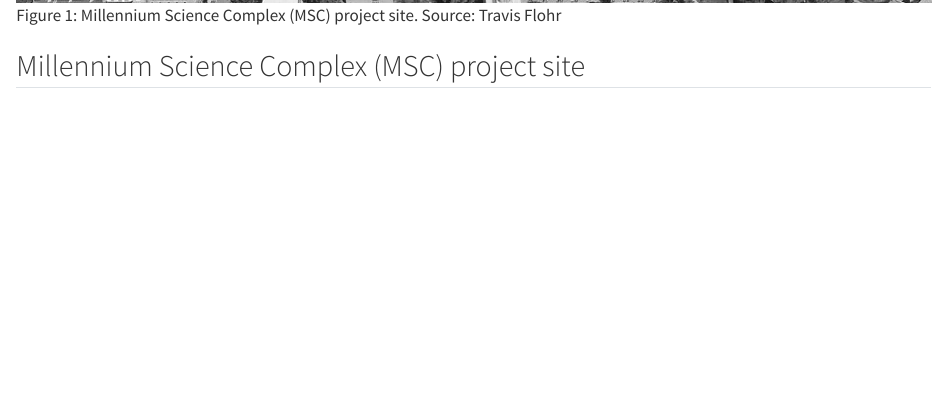
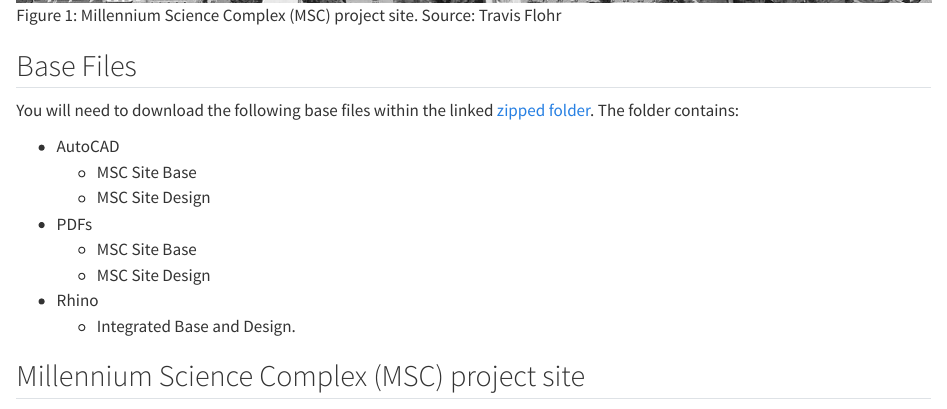
Before and after one commit to TravisFlohr/larch_335_r_course_cook, a Quarto document (03_program.qmd): the page in a window 1100 px wide, from 390 px down. Rendered offline with R 4.5, knitr and Pandoc in place of Quarto, with nearby package versions.

Commit message:
Add base file download information to the program qmd file.

```diff
--- a/03_program.qmd
+++ b/03_program.qmd
@@ -1,6 +1,18 @@
 # Planting Goals, Objectives, & Program {#sec-program}
 
 ![Millennium Science Complex (MSC) project site. Source: Travis Flohr](images/03_MSC_Site_Cover.jpg){#fig-MSC_Site fig-alt="Aerial view of the Millennium Science Complex site showing the building highlighted in color and a large adjacent lawn outlined as the project area, surrounded by campus buildings, trees, streets, parking, and athletic fields." fig-align="center" width=100%}
+
+## Base Files
+You will need to download the following base files within the linked [zipped folder](https://pennstateoffice365-my.sharepoint.com/:u:/g/personal/tlf159_psu_edu/IQAiLx0351zvTIIy4BSfSVL2AUZIBiazv_mhIJ1mvuD7EtQ?e=s1UOEx){target="_blank"}. The folder contains:
+
+- AutoCAD
+    * MSC Site Base
+    * MSC Site Design
+- PDFs
+    * MSC Site Base
+    * MSC Site Design
+- Rhino
+    * Integrated Base and Design.
 
 ## Millennium Science Complex (MSC) project site
 LArch 335+837 Planting Methods comprises a semester-long, multi-module project. Our project site this semester is the Millennium Science Complex (MSC) landscape situated at the northwesterly corner of Pollock and Bigler Roads. The MSC site is currently a minimally planted turfed “plateau” landscape and a few transecting paths framed along the north and west margins by the MSC building, designed by renowned architect Rafael Viñoly. Completed in 2011, the 275,600-square-foot building is one of the nation’s first buildings specifically constructed to support the integration of the physical and life sciences. This convergence of engineering, physical science, and life sciences opens new frontiers in human health, energy, and materials science. The facility houses two of the University’s premier research organizations: the Materials Research Institute (north wing) and The Huck Institutes for the Life Sciences (west wing).
```
Also changed, not shown: .quarto/idx/03_program.qmd.json, docs/search.json, 3 other files.
